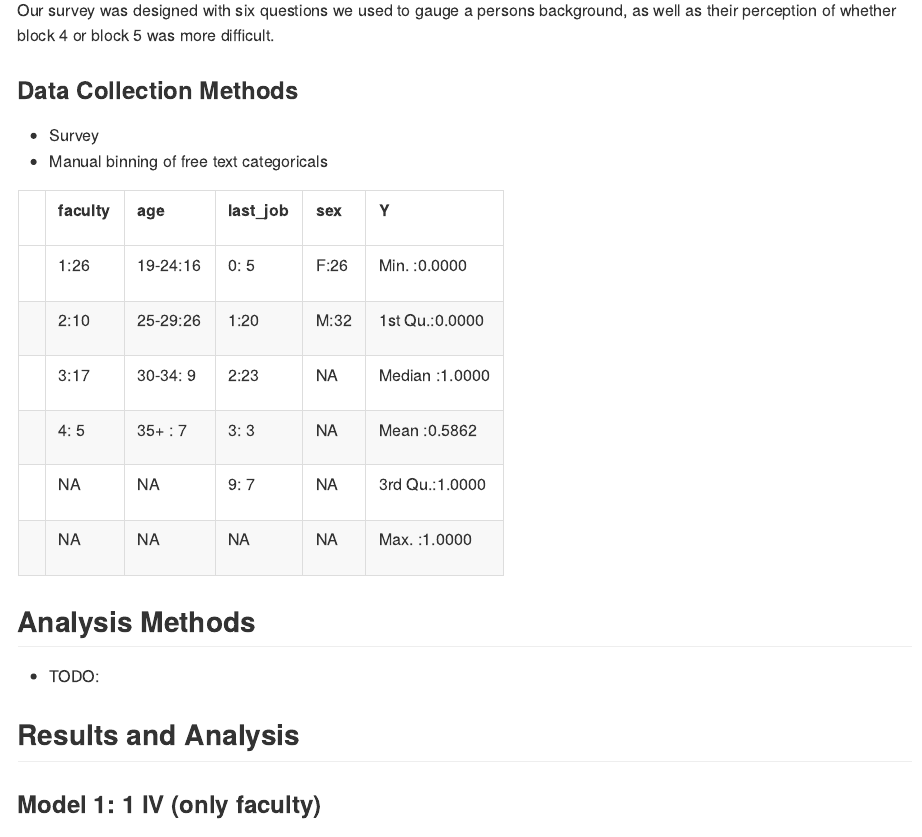
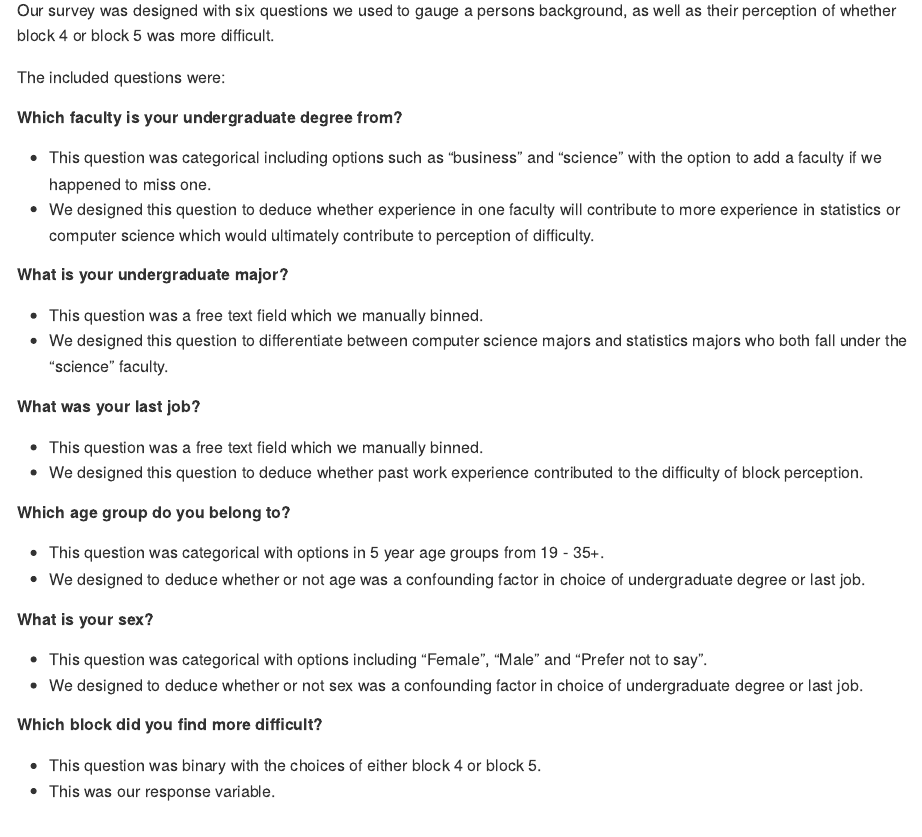
Before and after one commit to UBC-MDS/MDS_Block_Difficulty_Perception, an R Markdown document (docs/Final_Report.Rmd): the page in a window 1100 px wide, from 830 px down. The pictures show the output file docs/Final_Report.md that the author committed with the source, drawn offline in the style of GitHub.

Commit message:
Add survey design

```diff
--- a/docs/Final_Report.Rmd
+++ b/docs/Final_Report.Rmd
@@ -19,6 +19,31 @@ Our hypothesis is that students with a statistics/math/life science background (
 ### Survey Study Design
 Our survey was designed with six questions we used to gauge a persons background, as well as their perception of whether block 4 or block 5 was more difficult.
 
+The included questions were:
+
+##### Which faculty is your undergraduate degree from?
+  - This question was categorical including options such as "business" and "science" with the option to add a faculty if we happened to miss one.
+  - We designed this question to deduce whether experience in one faculty will contribute to more experience in statistics or computer science which would ultimately contribute to perception of difficulty.
+
+##### What is your undergraduate major?
+  - This question was a free text field which we manually binned.
+  - We designed this question to differentiate between computer science majors and statistics majors who both fall under the "science" faculty.
+
+##### What was your last job?
+  - This question was a free text field which we manually binned.
+  - We designed this question to deduce whether past work experience contributed to the difficulty of block perception.
+
+##### Which age group do you belong to?
+  - This question was categorical with options in 5 year age groups from 19 - 35+.
+  - We designed to deduce whether or not age was a confounding factor in choice of undergraduate degree or last job.
+
+##### What is your sex?
+  - This question was categorical with options including "Female", "Male" and "Prefer not to say".
+  - We designed to deduce whether or not sex was a confounding factor in choice of undergraduate degree or last job.
+
+##### Which block did you find more difficult?
+  - This question was binary with the choices of either block 4 or block 5.
+  - This was our response variable.
 
 ### Data Collection Methods
   - Survey
```
Also changed, not shown: docs/Final_Report.md.
